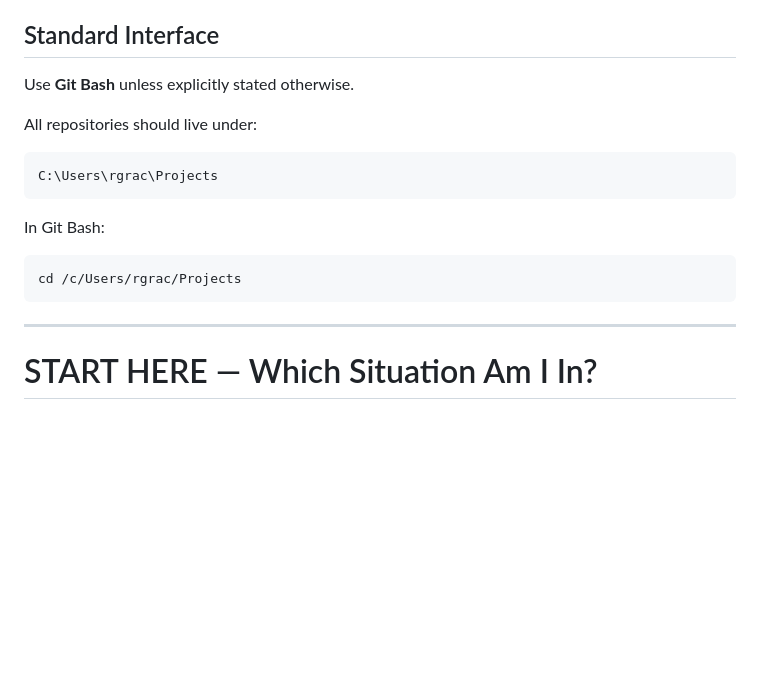
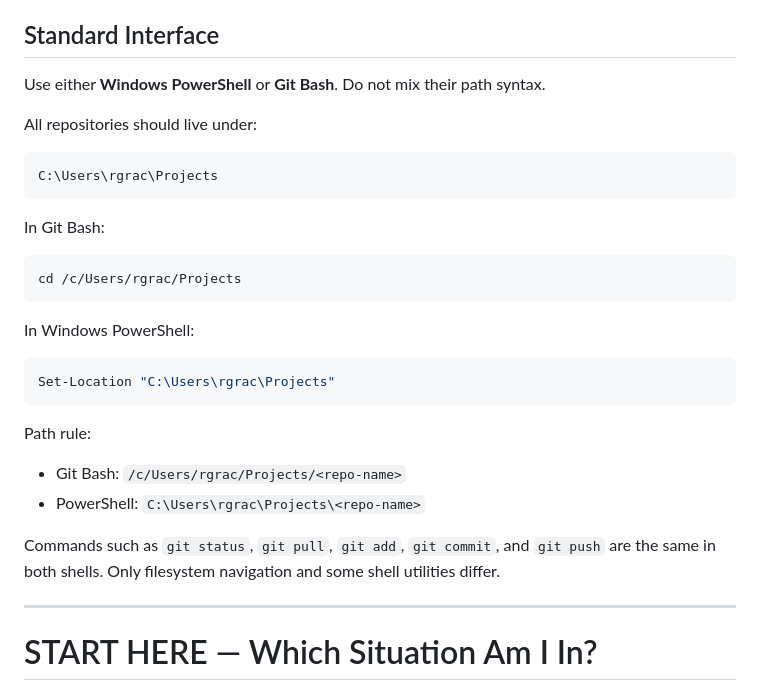
Before and after one commit to rgrack-sys/tennessee-readiness, a Markdown page: GIT-WORKFLOW.md, the part around one of its changes. Rendered like a GitHub page; blank space fills up the shorter version.

````diff
--- a/GIT-WORKFLOW.md
+++ b/GIT-WORKFLOW.md
@@ -4,7 +4,7 @@ GitHub is the shared source of truth. Every computer is a local working copy.
 
 ## Standard Interface
 
-Use **Git Bash** unless explicitly stated otherwise.
+Use either **Windows PowerShell** or **Git Bash**. Do not mix their path syntax.
 
 All repositories should live under:
 
@@ -17,6 +17,19 @@ In Git Bash:
 ```bash
 cd /c/Users/rgrac/Projects
 ```
+
+In Windows PowerShell:
+
+```powershell
+Set-Location "C:\Users\rgrac\Projects"
+```
+
+Path rule:
+
+- Git Bash: `/c/Users/rgrac/Projects/<repo-name>`
+- PowerShell: `C:\Users\rgrac\Projects\<repo-name>`
+
+Commands such as `git status`, `git pull`, `git add`, `git commit`, and `git push` are the same in both shells. Only filesystem navigation and some shell utilities differ.
 
 ---
 
````
Also changed, not shown: other parts of GIT-WORKFLOW.md (+119 -1 lines).
